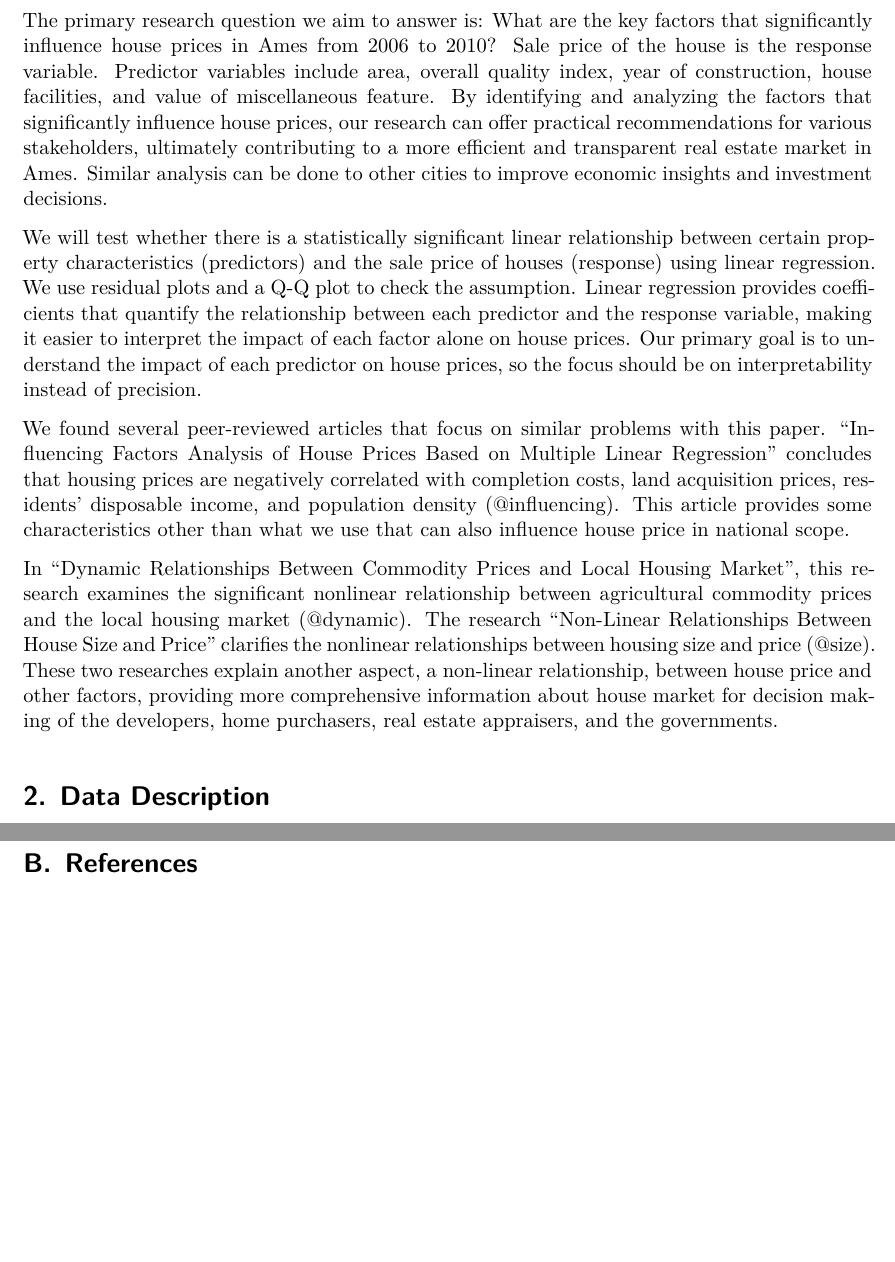
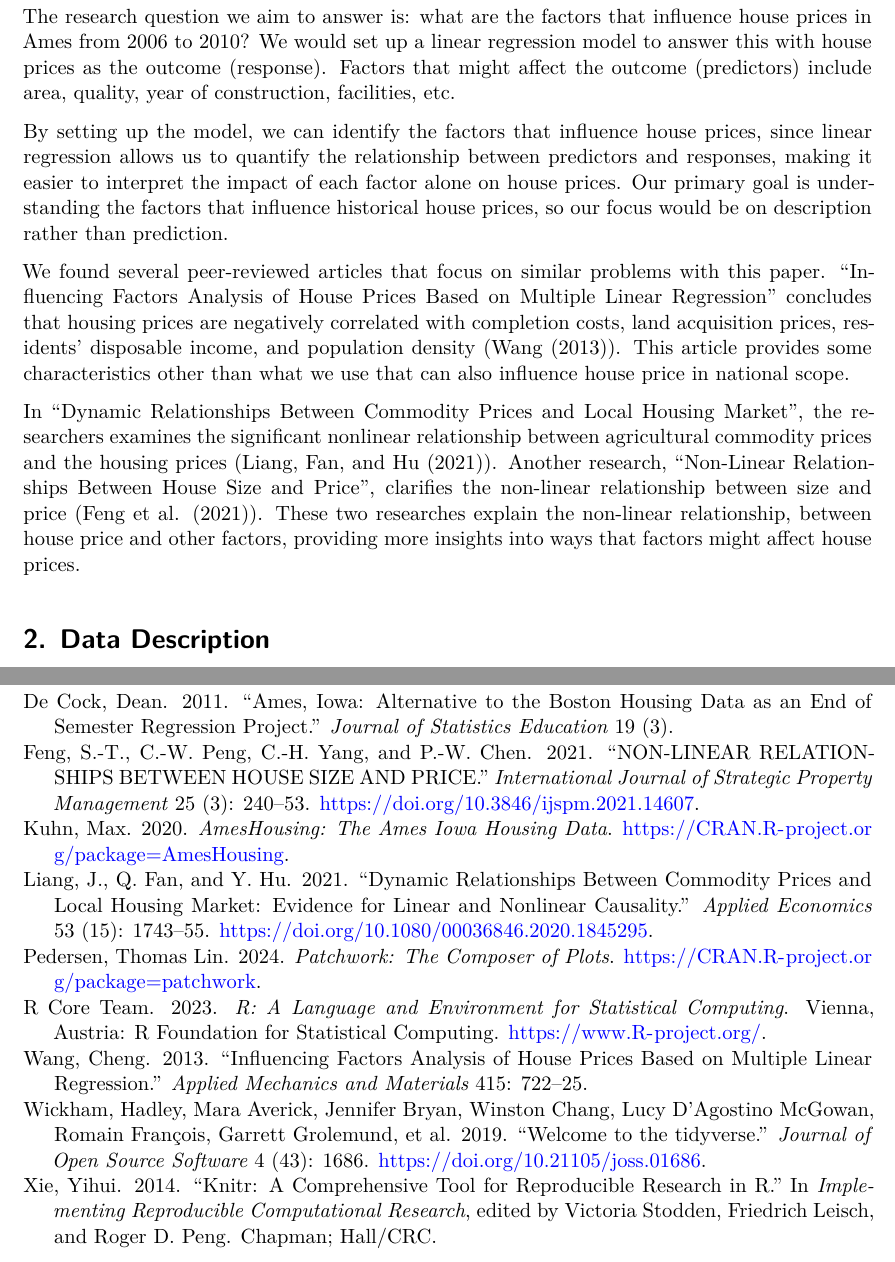
Before and after one commit to Stary54264/Housing-in-Ames, a Quarto document (paper/report.qmd): two parts of pages 2 and 12 of 12, joined at a grey line, cut so that both start at the same text, the shorter picture padded with empty space. Rendered offline with R 4.5, knitr and Pandoc in place of Quarto, then LaTeX, with nearby package versions; a font, style sheet, LaTeX package, included part or bibliography that could not be used is replaced or left out.

Commit message:
Introduction Completed

````diff
--- a/paper/report.qmd
+++ b/paper/report.qmd
@@ -7,7 +7,7 @@ thanks: "Code and data supporting this proposal is available at: <https://github
 format: pdf
 number-sections: true
 toc: true
-bibliography: references.bib
+bibliography: references_paper.bib
 ---
 
 ```{r}
@@ -26,14 +26,13 @@ library(lmtest)
 
 # Introduction
 
-The primary research question we aim to answer is: What are the key factors that significantly influence house prices in Ames from 2006 to 2010? Sale price of the house is the response variable. Predictor variables include area, overall quality index, year of construction, house facilities, and value of miscellaneous feature. By identifying and analyzing the factors that significantly influence house prices, our research can offer practical recommendations for various stakeholders, ultimately contributing to a more efficient and transparent real estate market in Ames. Similar analysis can be done to other cities to improve economic insights and investment decisions.
+The research question we aim to answer is: what are the factors that influence house prices in Ames from 2006 to 2010? We would set up a linear regression model to answer this with house prices as the outcome (response). Factors that might affect the outcome (predictors) include area, quality, year of construction, facilities, etc.
 
-We will test whether there is a statistically significant linear relationship between certain property characteristics (predictors) and the sale price of houses (response) using linear regression. We use residual plots and a Q-Q plot to check the assumption. Linear regression provides coefficients that quantify the relationship between each predictor and the response variable, making it easier to interpret the impact of each factor alone on house prices. Our primary goal is to understand the impact of each predictor on house prices, so the focus should be on interpretability instead of precision.
+By setting up the model, we can identify the factors that influence house prices, since linear regression allows us to quantify the relationship between predictors and responses, making it easier to interpret the impact of each factor alone on house prices. Our primary goal is understanding the factors that influence historical house prices, so our focus would be on description rather than prediction.
 
 We found several peer-reviewed articles that focus on similar problems with this paper. "Influencing Factors Analysis of House Prices Based on Multiple Linear Regression" concludes that housing prices are negatively correlated with completion costs, land acquisition prices, residents’ disposable income, and population density (@influencing). This article provides some characteristics other than what we use that can also influence house price in national scope.
 
-In "Dynamic Relationships Between Commodity Prices and Local Housing Market", this research examines the significant nonlinear relationship between agricultural commodity prices and the local housing market (@dynamic). The research "Non-Linear Relationships Between House Size and Price" clarifies the nonlinear relationships between housing size and price (@size). These two researches explain another aspect, a non-linear relationship, between house price and other factors, providing more comprehensive information about house market for decision making of the developers, home purchasers, real estate appraisers, and the governments.
-
+In "Dynamic Relationships Between Commodity Prices and Local Housing Market", the researchers examines the significant nonlinear relationship between agricultural commodity prices and the housing prices (@dynamic). Another research, "Non-Linear Relationships Between House Size and Price", clarifies the non-linear relationship between size and price (@size). These two researches explain the non-linear relationship, between house price and other factors, providing more insights into ways that factors might affect house prices.
 
 # Data Description {#sec-data}
 
````
Also changed, not shown: 1 other file.
